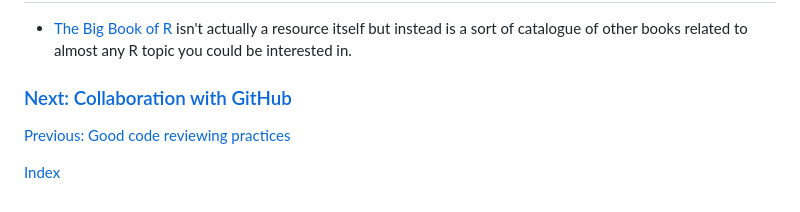
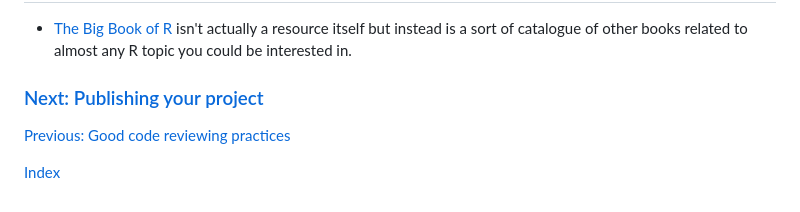
Before and after one commit to AbdnCHDS/guidebook, a Markdown page: pages/learn-R.md, the part around the change. Rendered like a GitHub page.

Commit message:
Update next page name on learn-R.md

```diff
--- a/pages/learn-R.md
+++ b/pages/learn-R.md
@@ -48,7 +48,7 @@ If problems pop up during your coding, probably the best thing to do is simply g
 * [The Big Book of R](https://www.bigbookofr.com/) isn't actually a resource itself but instead is a sort of catalogue of other books related to almost any R topic you could be interested in.
 
 
-### [Next: Collaboration with GitHub](collaboration.md)
+### [Next: Publishing your project](publishing.md)
 [Previous: Good code reviewing practices](code-review.md)
 
 [Index](index.md)
```
